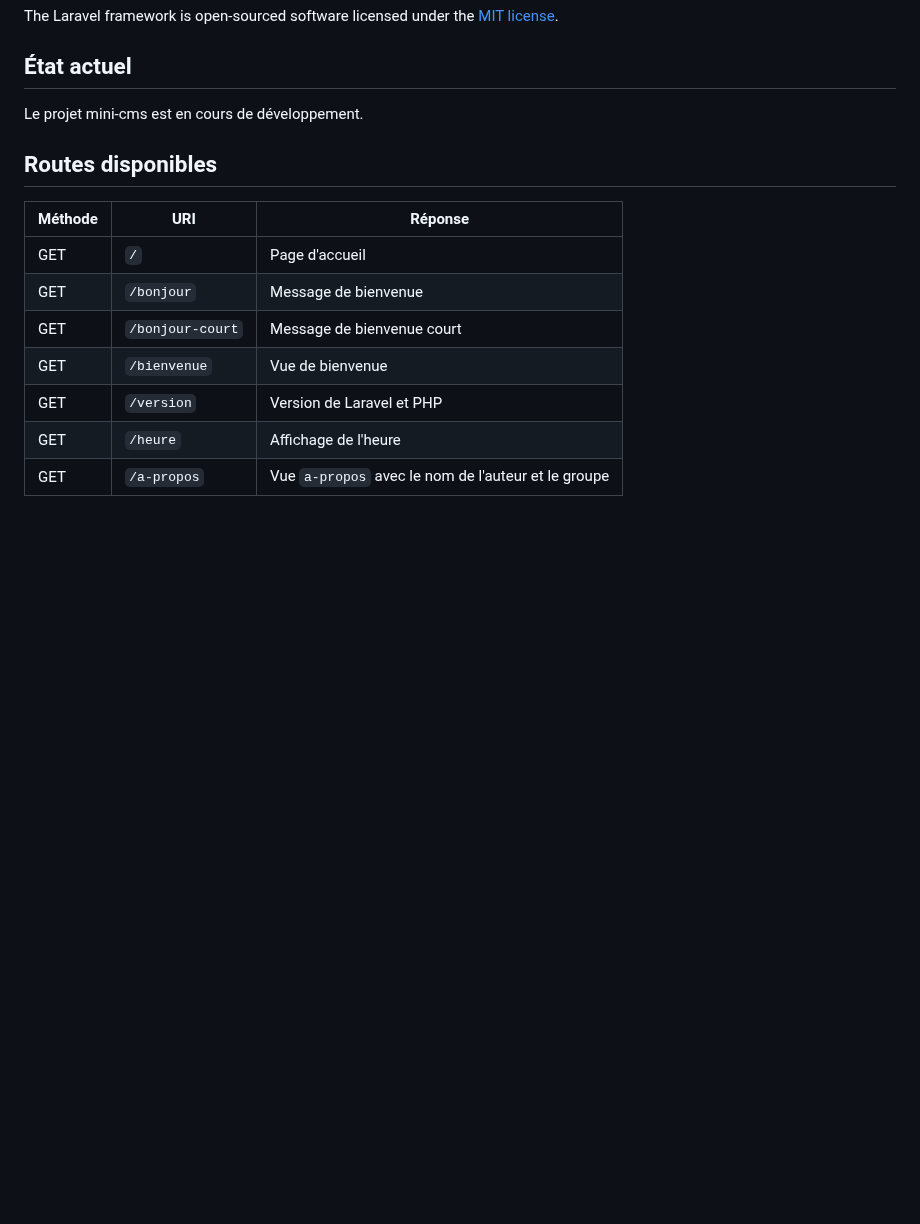
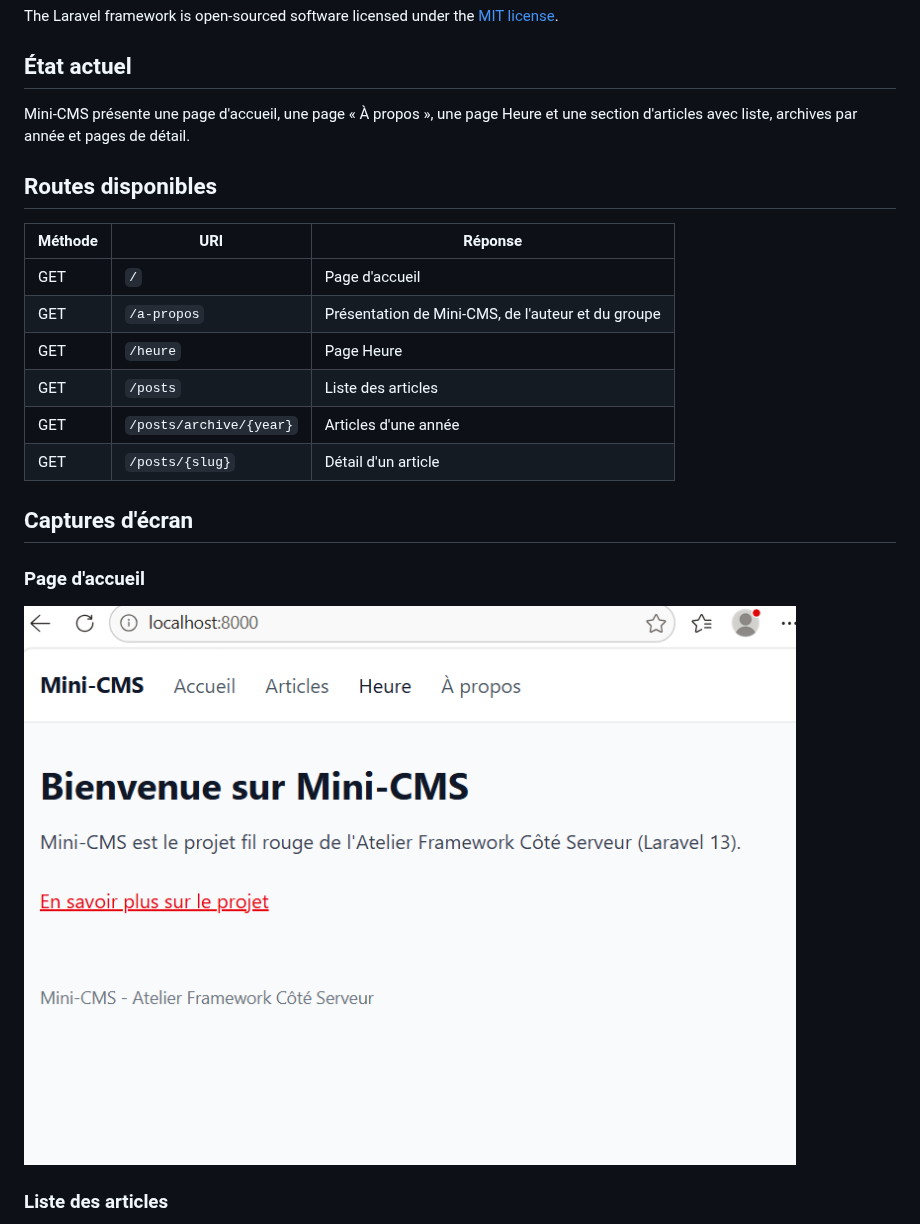
Before and after one commit to loue326/mini-cms, a Markdown page: README.md, the part around one of its changes. GitHub-like rendering; pictures changed too: screenshots/s03-accueil.png.png (added); blank space fills up the shorter version.

Commit message:
Mettre a jour le README pour lab-02

```diff
--- a/README.md
+++ b/README.md
@@ -59,15 +59,24 @@ The Laravel framework is open-sourced software licensed under the [MIT license](
 
 ## État actuel
 
-Le projet mini-cms est en cours de développement.
+Mini-CMS présente une page d'accueil, une page « À propos », une page Heure et une section d'articles avec liste, archives par année et pages de détail.
+
 ## Routes disponibles
 
 | Méthode | URI | Réponse |
 |---|---|---|
 | GET | `/` | Page d'accueil |
-| GET | `/bonjour` | Message de bienvenue |
-| GET | `/bonjour-court` | Message de bienvenue court |
-| GET | `/bienvenue` | Vue de bienvenue |
-| GET | `/version` | Version de Laravel et PHP |
-| GET | `/heure` | Affichage de l'heure |
-| GET | `/a-propos` | Vue `a-propos` avec le nom de l'auteur et le groupe |
+| GET | `/a-propos` | Présentation de Mini-CMS, de l'auteur et du groupe |
+| GET | `/heure` | Page Heure |
+| GET | `/posts` | Liste des articles |
+| GET | `/posts/archive/{year}` | Articles d'une année |
+| GET | `/posts/{slug}` | Détail d'un article |
+
+## Captures d'écran
+
+### Page d'accueil
+
+![Page d'accueil Mini-CMS](screenshots/s03-accueil.png.png)
+
+### Liste des articles
+
```
Also changed, not shown: other parts of README.md (+5 -0 lines), screenshots/s03-article.png.png (added), screenshots/s03-articles.png.png (added).
